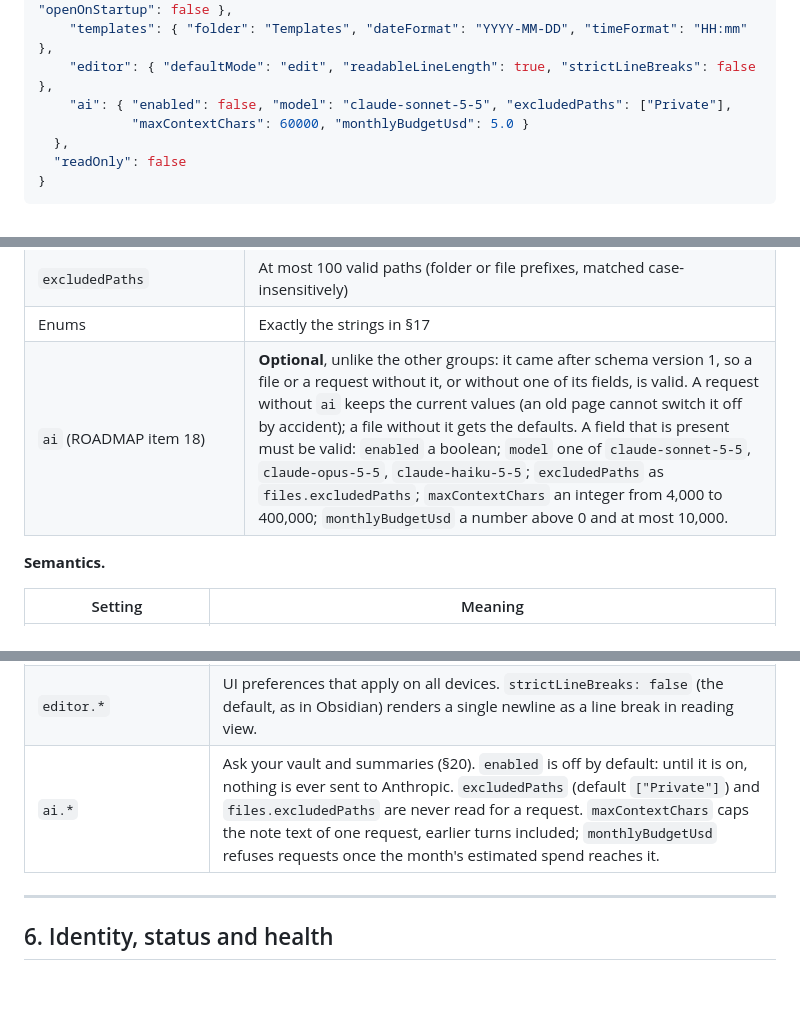
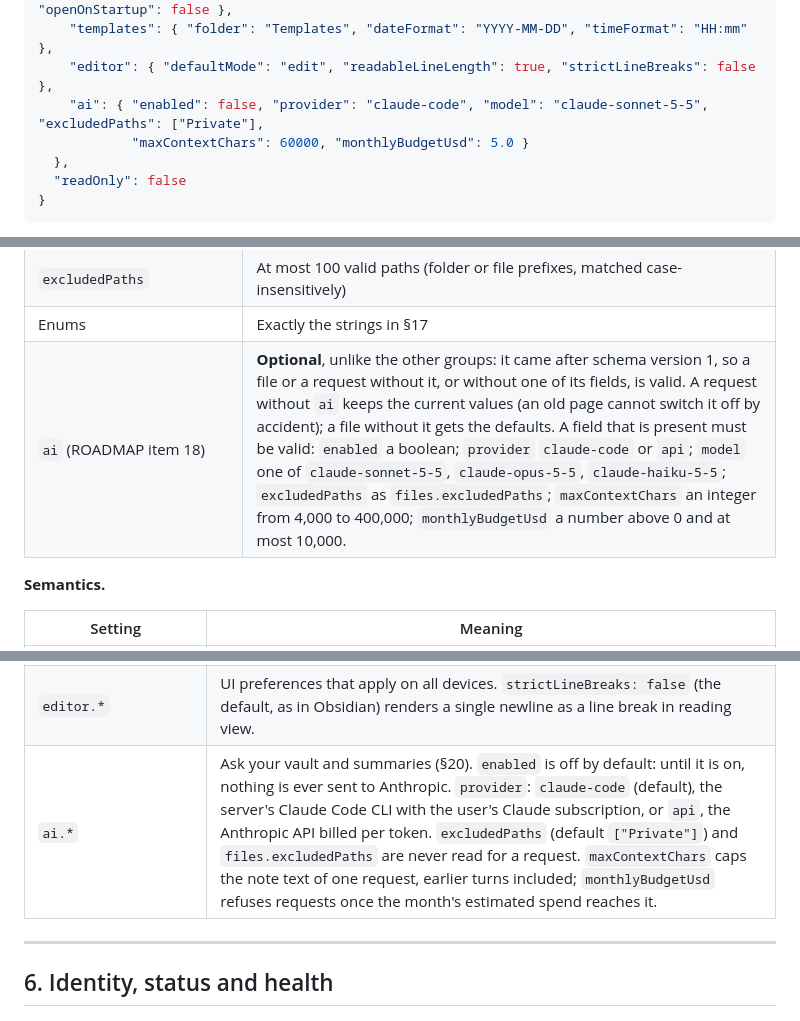
Before and after one commit to rjgehan/notesapp, a Markdown page: docs/API.md, 3 parts joined by grey strips. Rendered like a GitHub page; blank space fills up the shorter version.

```diff
--- a/docs/API.md
+++ b/docs/API.md
@@ -259,7 +259,7 @@ Settings follow the same protocol with `PUT /api/settings {settings, baseVersion
     "dailyNotes": { "format": "YYYY-MM-DD", "folder": "Daily", "template": "", "openOnStartup": false },
     "templates": { "folder": "Templates", "dateFormat": "YYYY-MM-DD", "timeFormat": "HH:mm" },
     "editor": { "defaultMode": "edit", "readableLineLength": true, "strictLineBreaks": false },
-    "ai": { "enabled": false, "model": "claude-sonnet-5-5", "excludedPaths": ["Private"],
+    "ai": { "enabled": false, "provider": "claude-code", "model": "claude-sonnet-5-5", "excludedPaths": ["Private"],
             "maxContextChars": 60000, "monthlyBudgetUsd": 5.0 }
   },
   "readOnly": false
@@ -292,7 +292,7 @@ Request `SettingsUpdateRequest`: `{"settings": { ...full Settings... }, "baseVer
 | `format`, `dateFormat`, `timeFormat` | 1 to 100 characters |
 | `excludedPaths` | At most 100 valid paths (folder or file prefixes, matched case-insensitively) |
 | Enums | Exactly the strings in §17 |
-| `ai` (ROADMAP item 18) | **Optional**, unlike the other groups: it came after schema version 1, so a file or a request without it, or without one of its fields, is valid. A request without `ai` keeps the current values (an old page cannot switch it off by accident); a file without it gets the defaults. A field that is present must be valid: `enabled` a boolean; `model` one of `claude-sonnet-5-5`, `claude-opus-5-5`, `claude-haiku-5-5`; `excludedPaths` as `files.excludedPaths`; `maxContextChars` an integer from 4,000 to 400,000; `monthlyBudgetUsd` a number above 0 and at most 10,000. |
+| `ai` (ROADMAP item 18) | **Optional**, unlike the other groups: it came after schema version 1, so a file or a request without it, or without one of its fields, is valid. A request without `ai` keeps the current values (an old page cannot switch it off by accident); a file without it gets the defaults. A field that is present must be valid: `enabled` a boolean; `provider` `claude-code` or `api`; `model` one of `claude-sonnet-5-5`, `claude-opus-5-5`, `claude-haiku-5-5`; `excludedPaths` as `files.excludedPaths`; `maxContextChars` an integer from 4,000 to 400,000; `monthlyBudgetUsd` a number above 0 and at most 10,000. |
 
 **Semantics.**
 
@@ -306,7 +306,7 @@ Request `SettingsUpdateRequest`: `{"settings": { ...full Settings... }, "baseVer
 | `excludedPaths` | Excluded from search results (§12.1) and from unlinked mentions (§11.2). |
 | `dailyNotes.*`, `templates.*` | See §15.2 and §15.4. |
 | `editor.*` | UI preferences that apply on all devices. `strictLineBreaks: false` (the default, as in Obsidian) renders a single newline as a line break in reading view. |
-| `ai.*` | Ask your vault and summaries (§20). `enabled` is off by default: until it is on, nothing is ever sent to Anthropic. `excludedPaths` (default `["Private"]`) and `files.excludedPaths` are never read for a request. `maxContextChars` caps the note text of one request, earlier turns included; `monthlyBudgetUsd` refuses requests once the month's estimated spend reaches it. |
+| `ai.*` | Ask your vault and summaries (§20). `enabled` is off by default: until it is on, nothing is ever sent to Anthropic. `provider`: `claude-code` (default), the server's Claude Code CLI with the user's Claude subscription, or `api`, the Anthropic API billed per token. `excludedPaths` (default `["Private"]`) and `files.excludedPaths` are never read for a request. `maxContextChars` caps the note text of one request, earlier turns included; `monthlyBudgetUsd` refuses requests once the month's estimated spend reaches it. |
 
 ---
 
```
Also changed, not shown: other parts of docs/API.md (+14 -9 lines).
